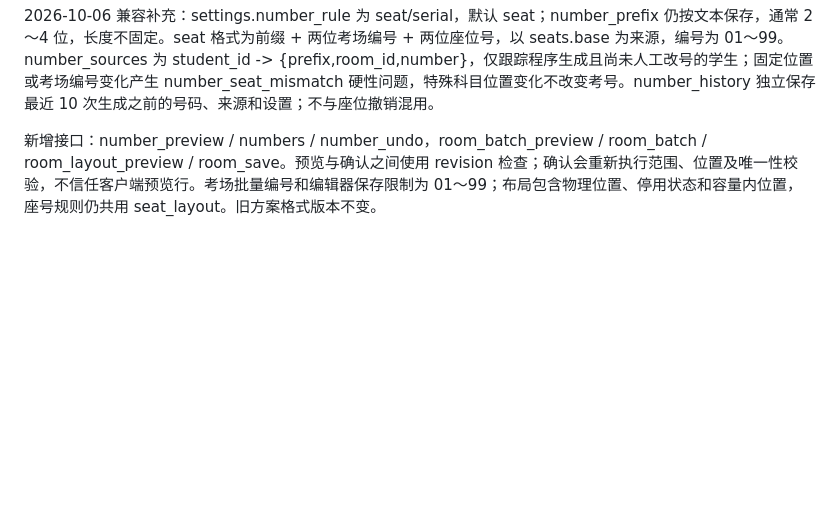
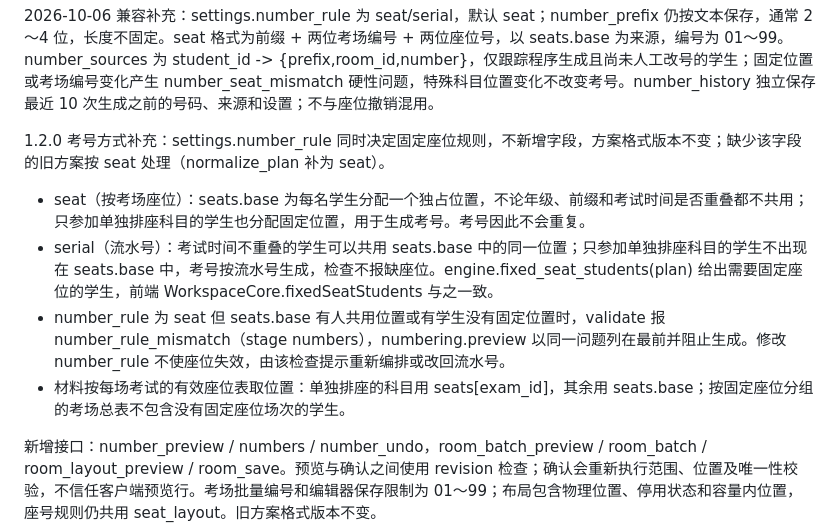
Before and after one commit to lumanman996/exam-room-tool, a Markdown page: docs/数据协议.md, the part around the change. Rendered like a GitHub page; blank space fills up the shorter version.

```diff
--- a/docs/数据协议.md
+++ b/docs/数据协议.md
@@ -36,6 +36,12 @@
 所有新方案/导入数据规范化由 model.py 实现。日程、座位与监考编排返回完整新方案，由后台任务以 revision 乐观并发检查后提交，不能覆盖用户期间的新编辑。report.py 的正式导出以 validate 为门禁；草稿允许问题并打草稿标识。
 
 2026-10-06 兼容补充：settings.number_rule 为 seat/serial，默认 seat；number_prefix 仍按文本保存，通常 2～4 位，长度不固定。seat 格式为前缀 + 两位考场编号 + 两位座位号，以 seats.base 为来源，编号为 01～99。number_sources 为 student_id -> {prefix,room_id,number}，仅跟踪程序生成且尚未人工改号的学生；固定位置或考场编号变化产生 number_seat_mismatch 硬性问题，特殊科目位置变化不改变考号。number_history 独立保存最近 10 次生成之前的号码、来源和设置；不与座位撤销混用。
+
+1.2.0 考号方式补充：settings.number_rule 同时决定固定座位规则，不新增字段，方案格式版本不变；缺少该字段的旧方案按 seat 处理（normalize_plan 补为 seat）。
+- seat（按考场座位）：seats.base 为每名学生分配一个独占位置，不论年级、前缀和考试时间是否重叠都不共用；只参加单独排座科目的学生也分配固定位置，用于生成考号。考号因此不会重复。
+- serial（流水号）：考试时间不重叠的学生可以共用 seats.base 中的同一位置；只参加单独排座科目的学生不出现在 seats.base 中，考号按流水号生成，检查不报缺座位。engine.fixed_seat_students(plan) 给出需要固定座位的学生，前端 WorkspaceCore.fixedSeatStudents 与之一致。
+- number_rule 为 seat 但 seats.base 有人共用位置或有学生没有固定位置时，validate 报 number_rule_mismatch（stage numbers），numbering.preview 以同一问题列在最前并阻止生成。修改 number_rule 不使座位失效，由该检查提示重新编排或改回流水号。
+- 材料按每场考试的有效座位表取位置：单独排座的科目用 seats[exam_id]，其余用 seats.base；按固定座位分组的考场总表不包含没有固定座位场次的学生。
 
 新增接口：number_preview / numbers / number_undo，room_batch_preview / room_batch / room_layout_preview / room_save。预览与确认之间使用 revision 检查；确认会重新执行范围、位置及唯一性校验，不信任客户端预览行。考场批量编号和编辑器保存限制为 01～99；布局包含物理位置、停用状态和容量内位置，座号规则仍共用 seat_layout。旧方案格式版本不变。
 
```
Also changed, not shown: docs/使用手册.md (+14 -3 lines).
